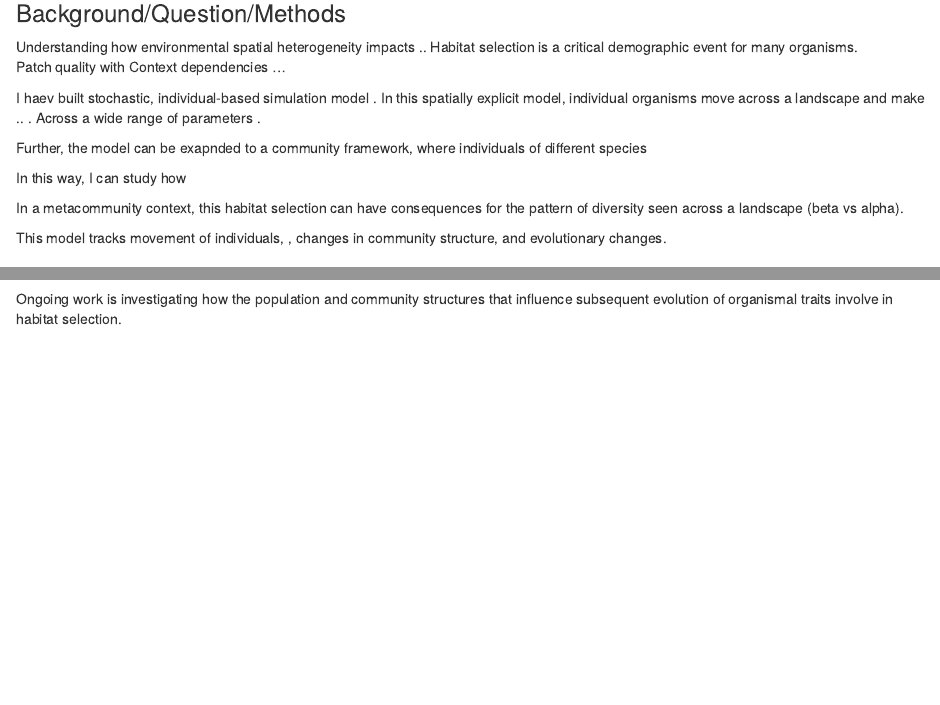
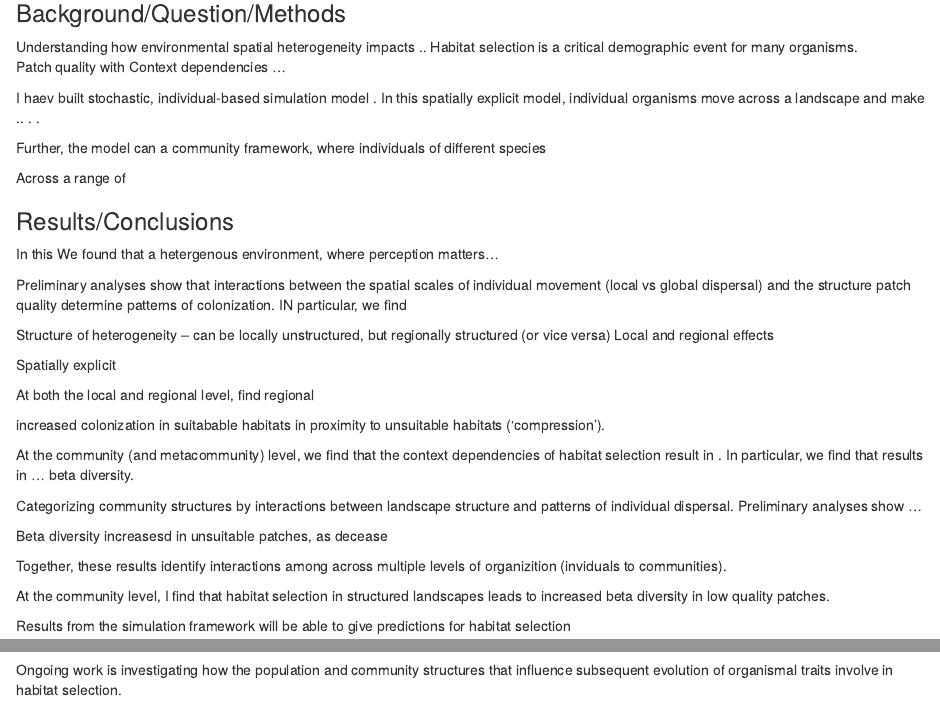
Before and after one commit to peterzee/habitatselection, an R Markdown document (esa_abstract.Rmd): the page in a window 1100 px wide, from 120 px down, and a second part further down, joined at a grey line. The pictures show the output file esa_abstract.html that the author committed with the source, opened offline.

Commit message:
beta diversity calculations.

```diff
--- a/esa_abstract.Rmd
+++ b/esa_abstract.Rmd
@@ -8,21 +8,15 @@ Habitat selection is a critical demographic event for many organisms.
 Patch quality with
 Context dependencies ...
 
-I haev built stochastic, individual-based simulation model . In this spatially explicit model, individual organisms move across a landscape and make .. . Across a wide range of parameters .
+I haev built stochastic, individual-based simulation model . In this spatially explicit model, individual organisms move across a landscape and make .. .  .
 
 
-Further, the model can be exapnded to a community framework, where individuals of different species
+Further, the model can a community framework, where individuals of different species
 
 
-In this way, I can study how
+Across a range of
 
 
-
-
-
-In a metacommunity context, this habitat selection can have consequences for the pattern of diversity seen across a landscape (beta vs alpha).
-
-This model tracks movement of individuals, , changes in community structure, and evolutionary changes.
 
 
 
@@ -53,7 +47,7 @@ Beta diversity increasesd in unsuitable patches, as decease
 
 Together, these results identify interactions among across multiple levels of organizition (inviduals to communities).
 
-At the community level, I find that habitat selection leads to .
+At the community level, I find that habitat selection in structured landscapes leads to increased beta diversity in low quality patches.
 
 Results from the simulation framework will be able to give predictions for habitat selection
 
```
Also changed, not shown: diversity_metrics.R (+3 -0 lines), module_landscape_drafts.R (+1 -1 lines), esa_abstract.html.
